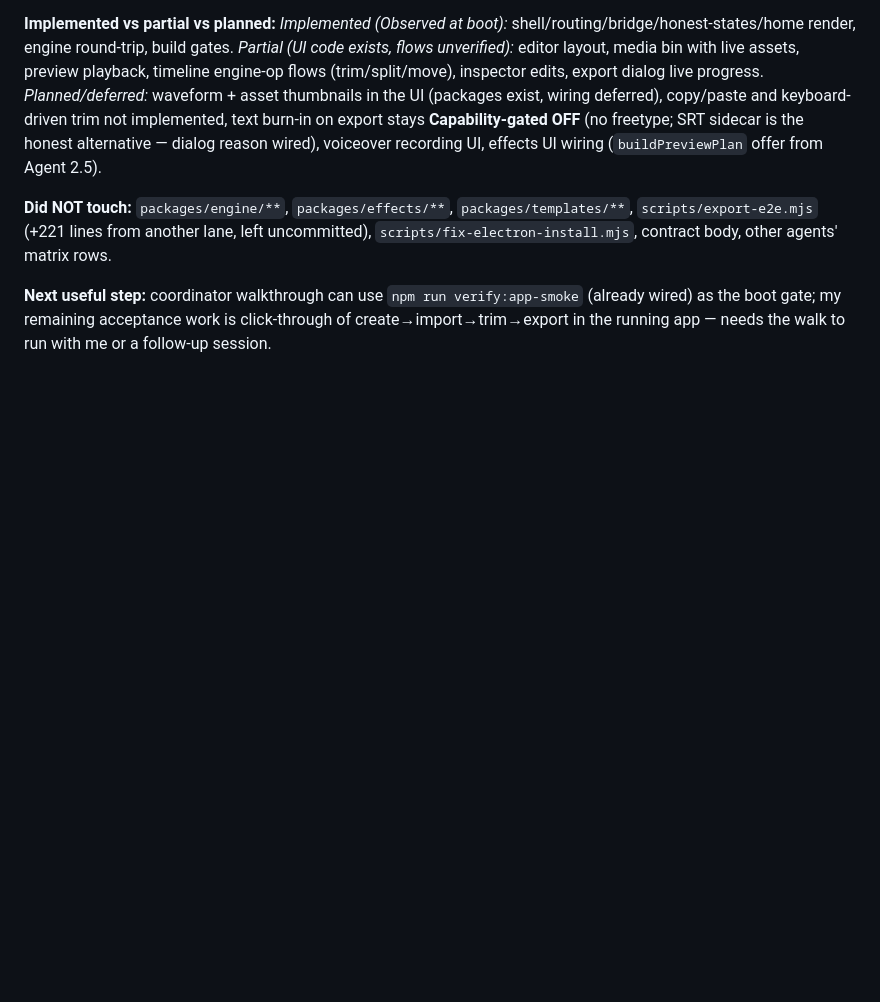
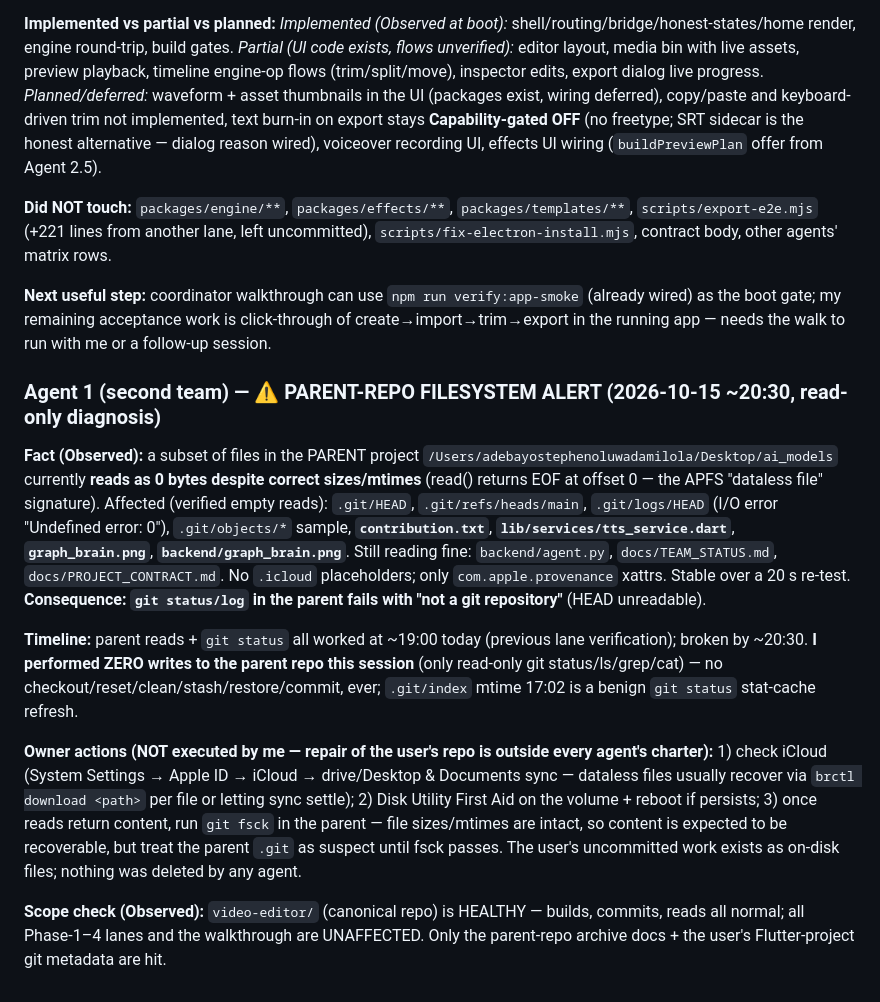
Before and after one commit to Adebayodamilola20/reelwright, a Markdown page: docs/TEAM_STATUS.md, the part around the change. Drawn GitHub-style; blank space fills up the shorter version.

Commit message:
agent1-team2: filesystem alert — parent-repo dataless-file condition (contribution.txt, tts_service.dart, graph_brain.png, parent .git unreadable); read-only diagnosis, video-editor unaffected

```diff
--- a/docs/TEAM_STATUS.md
+++ b/docs/TEAM_STATUS.md
@@ -597,3 +597,13 @@ Also noted while preparing the handoff: `node_modules/electron` repair repeated
 **Did NOT touch:** `packages/engine/**`, `packages/effects/**`, `packages/templates/**`, `scripts/export-e2e.mjs` (+221 lines from another lane, left uncommitted), `scripts/fix-electron-install.mjs`, contract body, other agents' matrix rows.
 
 **Next useful step:** coordinator walkthrough can use `npm run verify:app-smoke` (already wired) as the boot gate; my remaining acceptance work is click-through of create→import→trim→export in the running app — needs the walk to run with me or a follow-up session.
+
+### Agent 1 (second team) — ⚠️ PARENT-REPO FILESYSTEM ALERT (2026-10-15 ~20:30, read-only diagnosis)
+
+**Fact (Observed):** a subset of files in the PARENT project `/Users/adebayostephenoluwadamilola/Desktop/ai_models` currently **reads as 0 bytes despite correct sizes/mtimes** (read() returns EOF at offset 0 — the APFS "dataless file" signature). Affected (verified empty reads): `.git/HEAD`, `.git/refs/heads/main`, `.git/logs/HEAD` (I/O error "Undefined error: 0"), `.git/objects/*` sample, **`contribution.txt`**, **`lib/services/tts_service.dart`**, **`graph_brain.png`**, **`backend/graph_brain.png`**. Still reading fine: `backend/agent.py`, `docs/TEAM_STATUS.md`, `docs/PROJECT_CONTRACT.md`. No `.icloud` placeholders; only `com.apple.provenance` xattrs. Stable over a 20 s re-test. **Consequence: `git status/log` in the parent fails with "not a git repository"** (HEAD unreadable).
+
+**Timeline:** parent reads + `git status` all worked at ~19:00 today (previous lane verification); broken by ~20:30. **I performed ZERO writes to the parent repo this session** (only read-only git status/ls/grep/cat) — no checkout/reset/clean/stash/restore/commit, ever; `.git/index` mtime 17:02 is a benign `git status` stat-cache refresh.
+
+**Owner actions (NOT executed by me — repair of the user's repo is outside every agent's charter):** 1) check iCloud (System Settings → Apple ID → iCloud → drive/Desktop & Documents sync — dataless files usually recover via `brctl download <path>` per file or letting sync settle); 2) Disk Utility First Aid on the volume + reboot if persists; 3) once reads return content, run `git fsck` in the parent — file sizes/mtimes are intact, so content is expected to be recoverable, but treat the parent `.git` as suspect until fsck passes. The user's uncommitted work exists as on-disk files; nothing was deleted by any agent.
+
+**Scope check (Observed):** `video-editor/` (canonical repo) is HEALTHY — builds, commits, reads all normal; all Phase-1–4 lanes and the walkthrough are UNAFFECTED. Only the parent-repo archive docs + the user's Flutter-project git metadata are hit.
```
